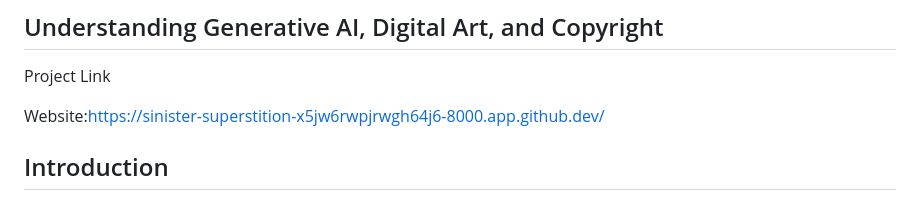
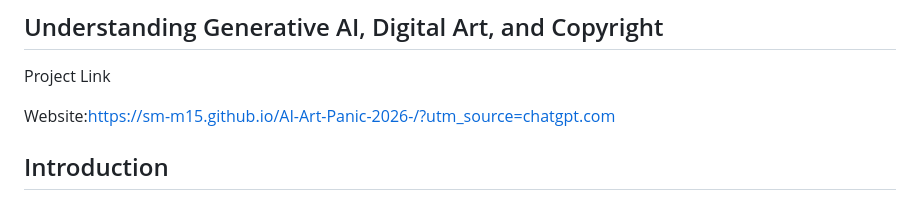
Before and after one commit to Sm-m15/AI-Art-Panic-2026-, a Markdown page: README.md, the part around the change. Rendered like a GitHub page.

Commit message:
Change website link in README
Updated project website link in the README file.

```diff
--- a/README.md
+++ b/README.md
@@ -3,7 +3,7 @@
 ## Understanding Generative AI, Digital Art, and Copyright
 Project Link
 
-Website:https://sinister-superstition-x5jw6rwpjrwgh64j6-8000.app.github.dev/
+Website:https://sm-m15.github.io/AI-Art-Panic-2026-/?utm_source=chatgpt.com
 ## Introduction
 
 Artificial Intelligence has transformed the way images, videos, and other digital content are created. Generative AI models can produce visual content from text prompts by learning patterns from large datasets. While these technologies offer new creative opportunities, they also raise concerns about artistic originality, technical reliability, copyright ownership, and the use of existing artwork for training.
```
